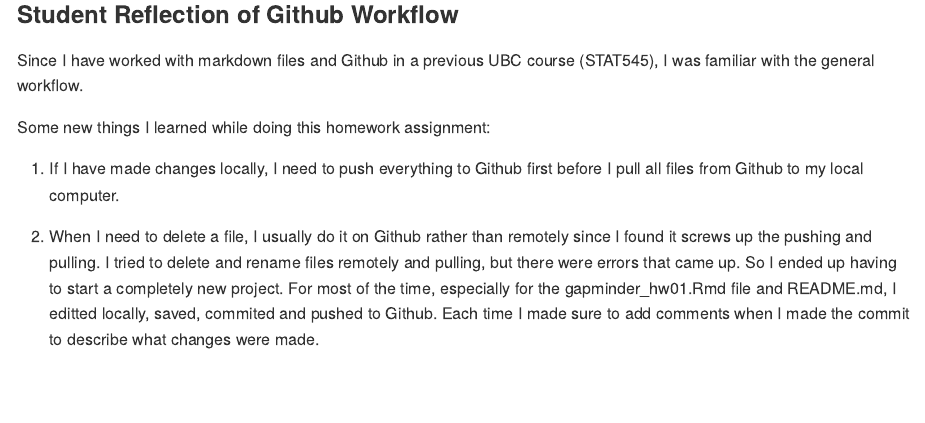
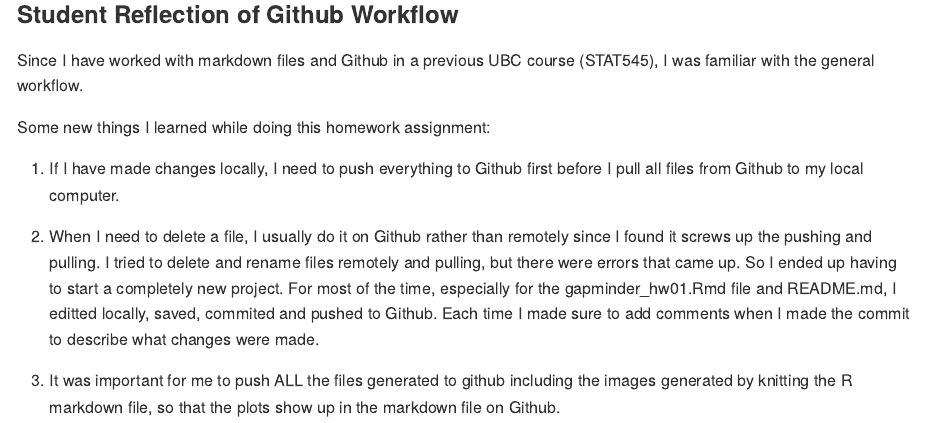
Before and after one commit to suminwei2772/STAT545, an R Markdown document (gapminder_hw01.Rmd): the page in a window 1100 px wide, from 3020 px down. The pictures show the output file gapminder_hw01.md that the author committed with the source, drawn offline in the style of GitHub; long lines of code are wrapped.

Commit message:
added more comments on Github workflow

```diff
--- a/gapminder_hw01.Rmd
+++ b/gapminder_hw01.Rmd
@@ -84,3 +84,5 @@ Some new things I learned while doing this homework assignment:
 
 2. When I need to delete a file, I usually do it on Github rather than remotely since I found it screws up the pushing and pulling. I tried to delete and rename files remotely and pulling, but there were errors that came up. So I ended up having to start a completely new project.
 For most of the time, especially for the gapminder_hw01.Rmd file and README.md, I editted locally, saved, commited and pushed to Github. Each time I made sure to add comments when I made the commit to describe what changes were made.
+
+3. It was important for me to push ALL the files generated to github including the images generated by knitting the R markdown file, so that the plots show up in the markdown file on Github.
```
Also changed, not shown: README.md, gapminder_hw01.md.
